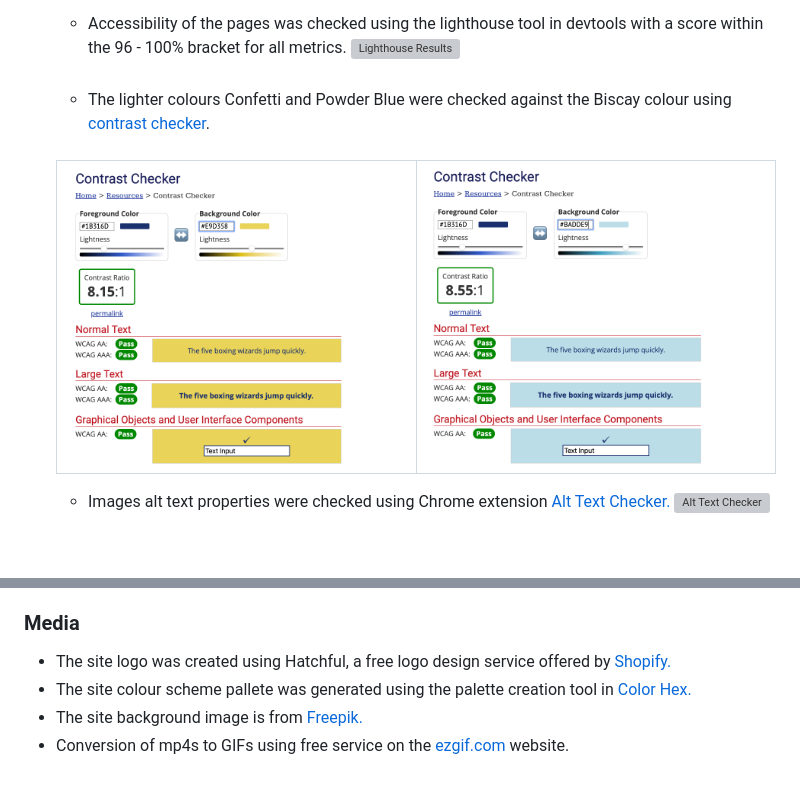
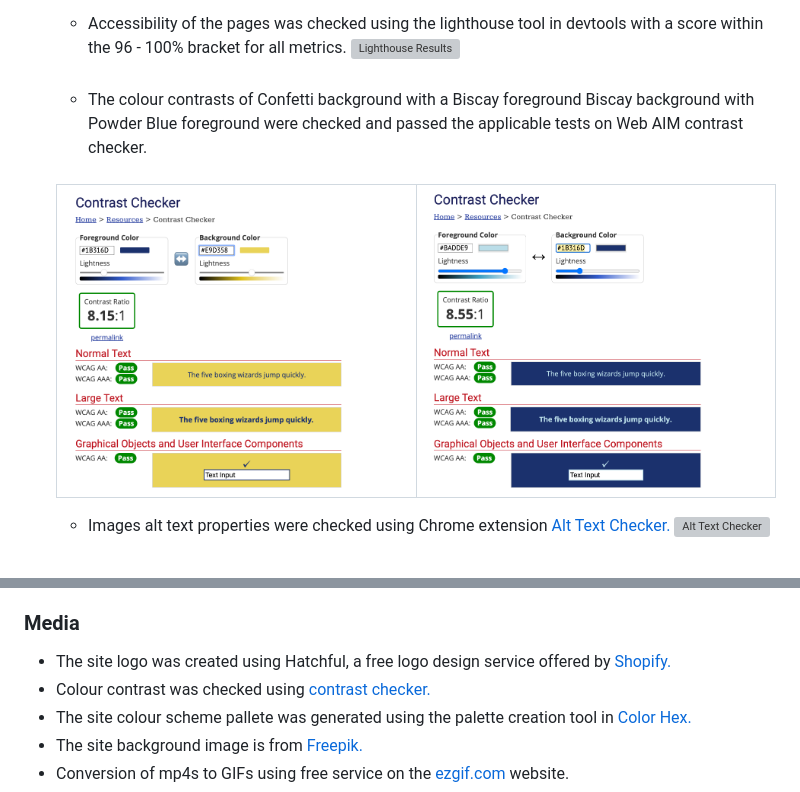
Before and after one commit to johnamdickson/portfolio-project-2, a Markdown page: README.md, 2 parts joined by grey strips. GitHub-like rendering; pictures changed too: assets/README-files/biscay-powder-blue-contrast.png; grey boxes are pictures that could not be loaded.

Commit message:
docs: update contrast checker section and image perform contrast check of Biscay background with Powder Blue foreground to reflect game elements

```diff
--- a/README.md
+++ b/README.md
@@ -291,7 +291,7 @@ In order to test children's responses to the site, I asked my two daughters Isse
 - Accessibility
   - Accessibility of the pages was checked using the lighthouse tool in devtools with a score within the 96 - 100% bracket for all metrics.
    ![Lighthouse Results](/assets/README-files/lighthouse-results.png)<br><br>
-  - The lighter colours Confetti and Powder Blue were checked against the Biscay colour using [contrast checker](https://webaim.org/resources/contrastchecker/).<br><br>
+  - The colour contrasts of Confetti background with a Biscay foreground Biscay background with Powder Blue foreground were checked and passed the applicable tests on Web AIM contrast checker.<br><br>
 
   <table  width = 100% height = 350px cellspacing="0" cellpadding="0">
   <tr>
@@ -426,6 +426,7 @@ NOTE: Specific links are included within the HTML, CSS or Javascript files. The
 - Special thanks to my wife Sinéad and my daughters Issey and Sienna for their help in the inception of the project and all the way through to testing user stories.
 ### Media
 - The site logo was created using Hatchful, a free logo design service offered by [Shopify.](https://www.shopify.com/tools/logo-maker)
+- Colour contrast was checked using [contrast checker.](https://webaim.org/resources/contrastchecker/)
 - The site colour scheme pallete was generated using the palette creation tool in [Color Hex.](https://www.color-hex.com/)
 - The site background image is from <a href="https://www.freepik.com/free-vector/wild-animal-cartoon-character-forest-scene_14801768.htm#query=cartoon%20jungle&position=49&from_view=search&track=ais">Freepik.</a>
 - Conversion of mp4s to GIFs using free service on the [ezgif.com](https://ezgif.com/video-to-gif) website.
```
